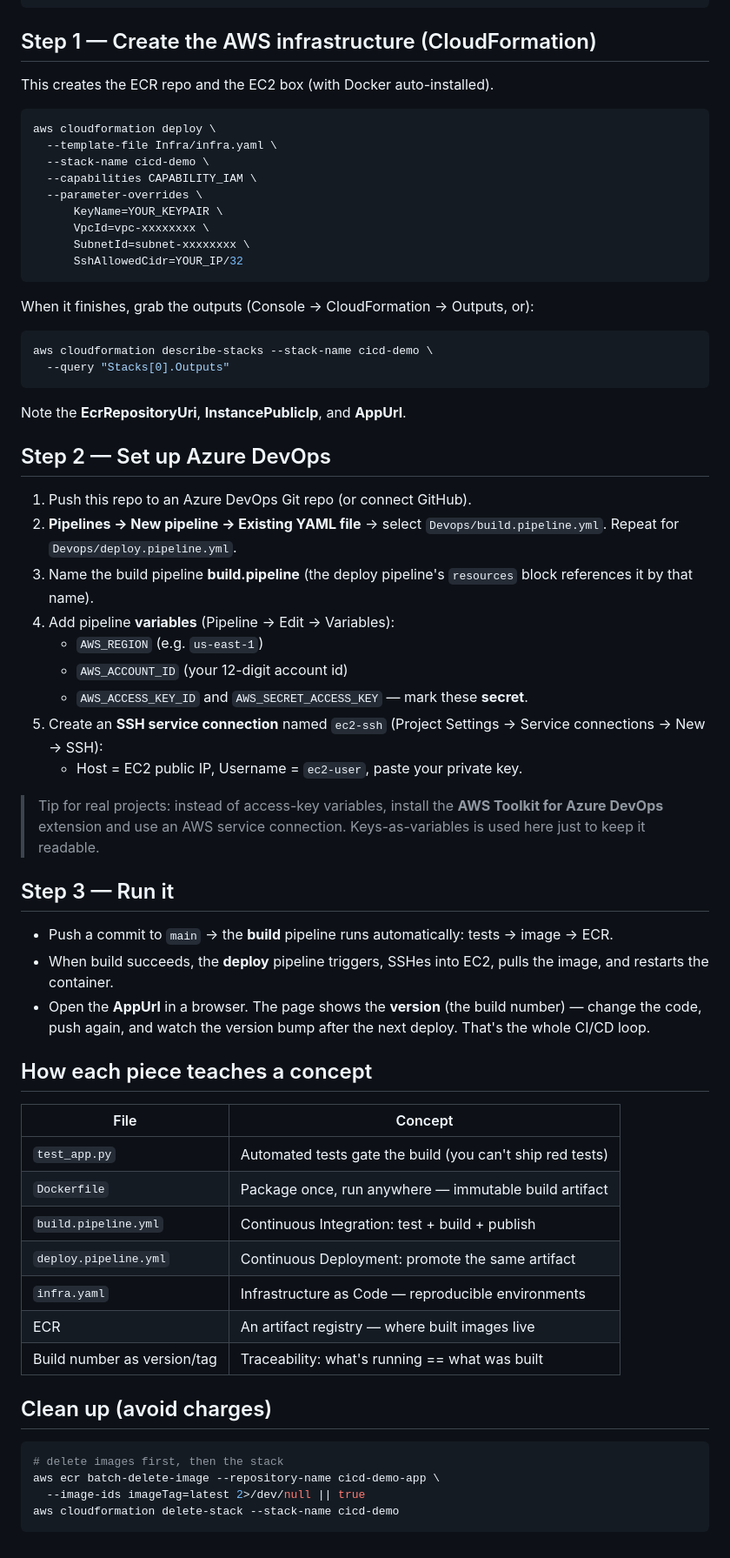
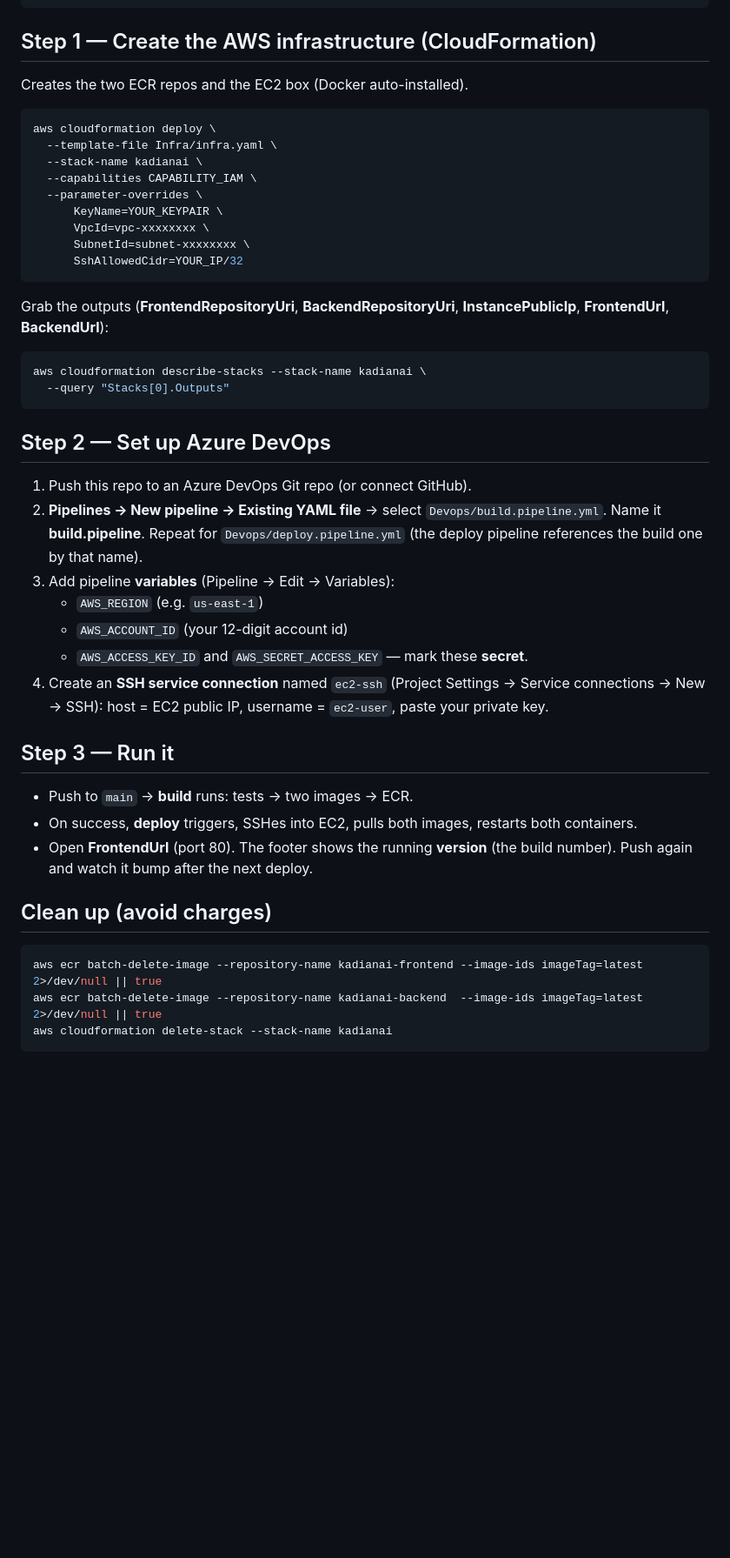
Before and after one commit to kadianailabs/kadianailabs-website, a Markdown page: README.md, the part around one of its changes. Shown at 87% size. Rendered like a GitHub page; blank space fills up the shorter version.

````diff
--- a/README.md
+++ b/README.md
@@ -63,12 +90,12 @@ docker run -p 5000:5000 cicd-demo-app
 
 ## Step 1 — Create the AWS infrastructure (CloudFormation)
 
-This creates the ECR repo and the EC2 box (with Docker auto-installed).
+Creates the two ECR repos and the EC2 box (Docker auto-installed).
 
 ```bash
 aws cloudformation deploy \
   --template-file Infra/infra.yaml \
-  --stack-name cicd-demo \
+  --stack-name kadianai \
   --capabilities CAPABILITY_IAM \
   --parameter-overrides \
       KeyName=YOUR_KEYPAIR \
@@ -77,61 +104,41 @@ aws cloudformation deploy \
       SshAllowedCidr=YOUR_IP/32
 ```
 
-When it finishes, grab the outputs (Console → CloudFormation → Outputs, or):
+Grab the outputs (**FrontendRepositoryUri**, **BackendRepositoryUri**,
+**InstancePublicIp**, **FrontendUrl**, **BackendUrl**):
 
 ```bash
-aws cloudformation describe-stacks --stack-name cicd-demo \
+aws cloudformation describe-stacks --stack-name kadianai \
   --query "Stacks[0].Outputs"
 ```
-
-Note the **EcrRepositoryUri**, **InstancePublicIp**, and **AppUrl**.
 
 ## Step 2 — Set up Azure DevOps
 
 1. Push this repo to an Azure DevOps Git repo (or connect GitHub).
 2. **Pipelines → New pipeline → Existing YAML file** → select
-   `Devops/build.pipeline.yml`. Repeat for `Devops/deploy.pipeline.yml`.
-3. Name the build pipeline **build.pipeline** (the deploy pipeline's
-   `resources` block references it by that name).
-4. Add pipeline **variables** (Pipeline → Edit → Variables):
+   `Devops/build.pipeline.yml`. Name it **build.pipeline**. Repeat for
+   `Devops/deploy.pipeline.yml` (the deploy pipeline references the build one
+   by that name).
+3. Add pipeline **variables** (Pipeline → Edit → Variables):
    - `AWS_REGION` (e.g. `us-east-1`)
    - `AWS_ACCOUNT_ID` (your 12-digit account id)
    - `AWS_ACCESS_KEY_ID` and `AWS_SECRET_ACCESS_KEY` — mark these **secret**.
-5. Create an **SSH service connection** named `ec2-ssh`
-   (Project Settings → Service connections → New → SSH):
-   - Host = EC2 public IP, Username = `ec2-user`, paste your private key.
-
-> Tip for real projects: instead of access-key variables, install the
-> **AWS Toolkit for Azure DevOps** extension and use an AWS service
-> connection. Keys-as-variables is used here just to keep it readable.
+4. Create an **SSH service connection** named `ec2-ssh`
+   (Project Settings → Service connections → New → SSH): host = EC2 public IP,
+   username = `ec2-user`, paste your private key.
 
 ## Step 3 — Run it
 
-- Push a commit to `main` → the **build** pipeline runs automatically:
-  tests → image → ECR.
-- When build succeeds, the **deploy** pipeline triggers, SSHes into EC2,
-  pulls the image, and restarts the container.
-- Open the **AppUrl** in a browser. The page shows the **version**
-  (the build number) — change the code, push again, and watch the version
-  bump after the next deploy. That's the whole CI/CD loop.
-
-## How each piece teaches a concept
-
-| File | Concept |
-|------|---------|
-| `test_app.py` | Automated tests gate the build (you can't ship red tests) |
-| `Dockerfile` | Package once, run anywhere — immutable build artifact |
-| `build.pipeline.yml` | Continuous Integration: test + build + publish |
-| `deploy.pipeline.yml` | Continuous Deployment: promote the same artifact |
-| `infra.yaml` | Infrastructure as Code — reproducible environments |
-| ECR | An artifact registry — where built images live |
-| Build number as version/tag | Traceability: what's running == what was built |
+- Push to `main` → **build** runs: tests → two images → ECR.
+- On success, **deploy** triggers, SSHes into EC2, pulls both images, restarts
+  both containers.
+- Open **FrontendUrl** (port 80). The footer shows the running **version**
+  (the build number). Push again and watch it bump after the next deploy.
 
 ## Clean up (avoid charges)
 
 ```bash
-# delete images first, then the stack
-aws ecr batch-delete-image --repository-name cicd-demo-app \
-  --image-ids imageTag=latest 2>/dev/null || true
-aws cloudformation delete-stack --stack-name cicd-demo
+aws ecr batch-delete-image --repository-name kadianai-frontend --image-ids imageTag=latest 2>/dev/null || true
+aws ecr batch-delete-image --repository-name kadianai-backend  --image-ids imageTag=latest 2>/dev/null || true
+aws cloudformation delete-stack --stack-name kadianai
 ```
````
Also changed, not shown: other parts of README.md (+61 -34 lines).
